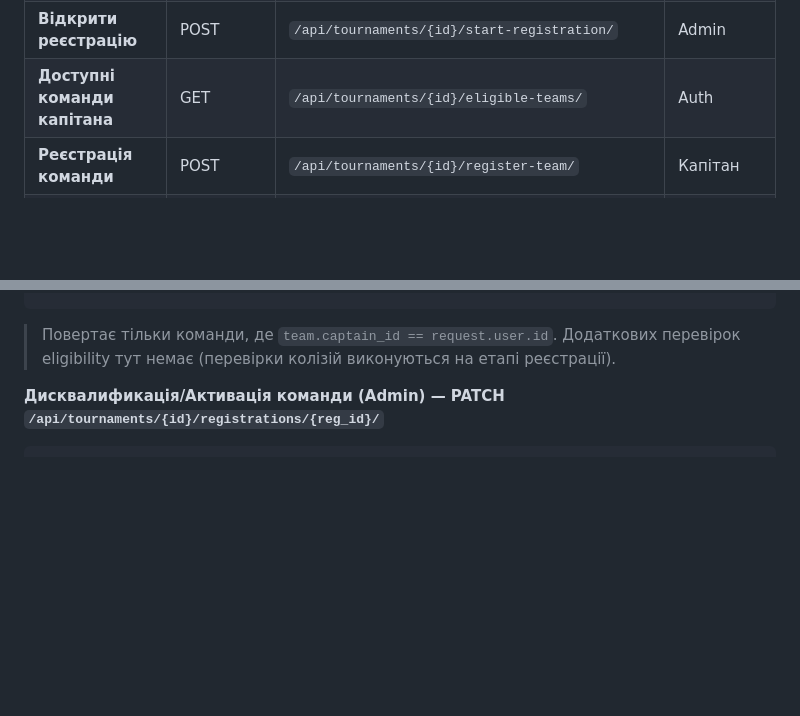
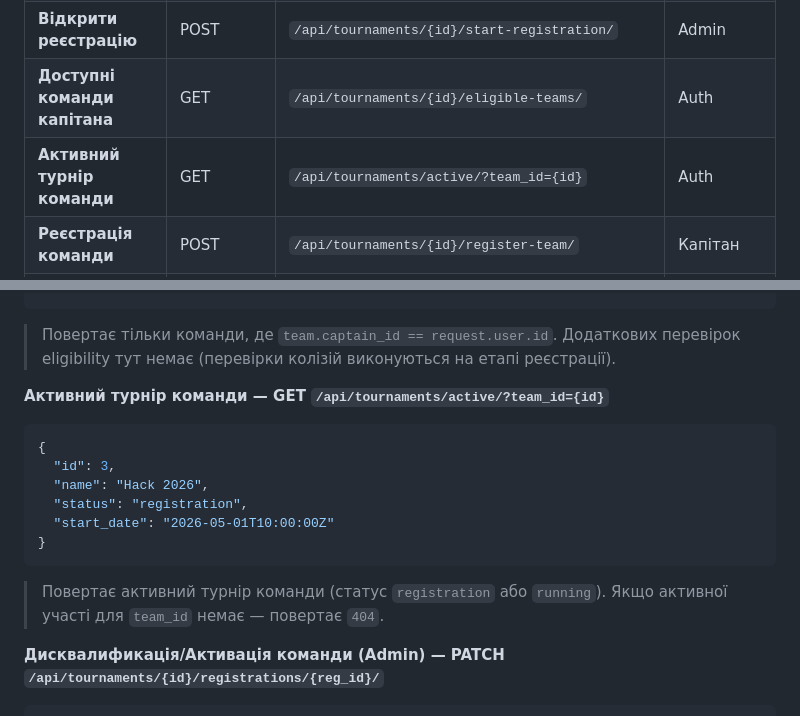
Before and after one commit to Mykhailo-Tr/IT-Turik1-Fork, a Markdown page: api_cheat_sheet.md, 2 parts joined by grey strips. GitHub-like rendering; blank space fills up the shorter version.

Commit message:
feat: add active tournament retrieval endpoint for teams in API cheat sheet

````diff
--- a/api_cheat_sheet.md
+++ b/api_cheat_sheet.md
@@ -13,6 +13,7 @@
 | **Редагувати турнір** | PATCH/DEL| `/api/tournaments/manage/{id}/` | Admin |
 | **Відкрити реєстрацію**| POST | `/api/tournaments/{id}/start-registration/` | Admin |
 | **Доступні команди капітана** | GET | `/api/tournaments/{id}/eligible-teams/` | Auth |
+| **Активний турнір команди** | GET | `/api/tournaments/active/?team_id={id}` | Auth |
 | **Реєстрація команди** | POST | `/api/tournaments/{id}/register-team/` | Капітан |
 | **Деталі/Зміна реєстрації**| GET/PATCH | `/api/tournaments/{id}/registrations/{reg_id}/` | Admin |
 | **Список раундів** | GET | `/api/tournaments/rounds/` | Всі (Auth) |
@@ -79,6 +80,18 @@
 ```
 > Повертає тільки команди, де `team.captain_id == request.user.id`.
 > Додаткових перевірок eligibility тут немає (перевірки колізій виконуються на етапі реєстрації).
+
+**Активний турнір команди — GET `/api/tournaments/active/?team_id={id}`**
+```json
+{
+  "id": 3,
+  "name": "Hack 2026",
+  "status": "registration",
+  "start_date": "2026-05-01T10:00:00Z"
+}
+```
+> Повертає активний турнір команди (статус `registration` або `running`).
+> Якщо активної участі для `team_id` немає — повертає `404`.
 
 **Дисквалификація/Активація команди (Admin) — PATCH `/api/tournaments/{id}/registrations/{reg_id}/`**
 ```json
````
